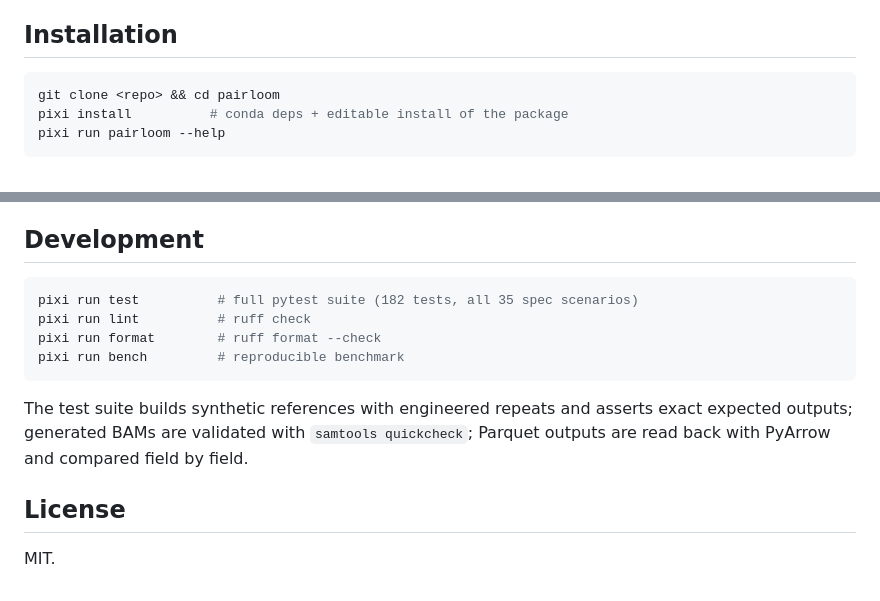
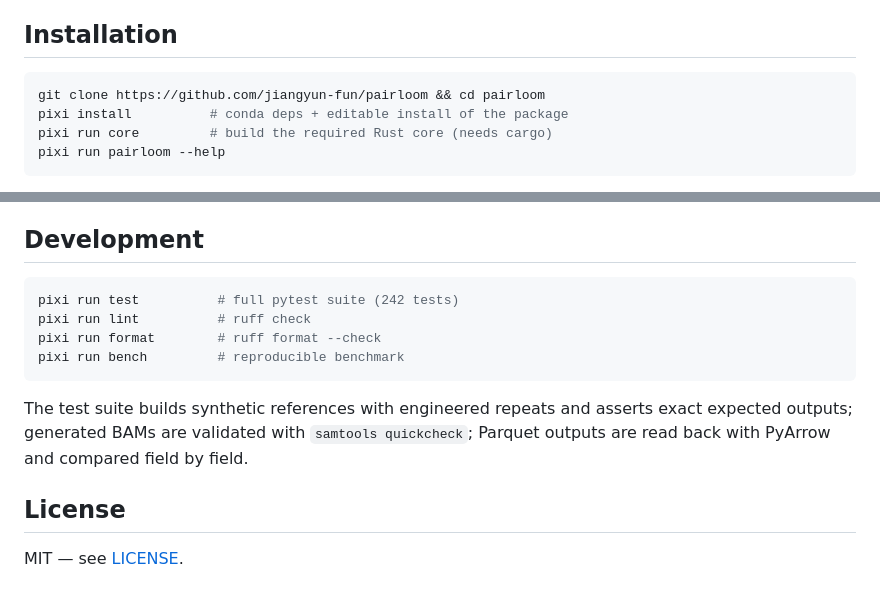
Before and after one commit to jiangyun-fun/pairloom, a Markdown page: README.md, 2 parts joined by grey strips. Rendered like a GitHub page.

Commit message:
docs: README badges, real clone URL, current test count
- CI and license badges under the title (repo-relative links)
- Replace the git clone <repo> placeholder with the GitHub URL and
  add the required pixi run core build step to the install block
- Update the stale test count (182 -> 242) and link the LICENSE file

````diff
--- a/README.md
+++ b/README.md
@@ -25,8 +28,9 @@ run with a nonzero exit code, and outputs are published atomically.
 ## Installation
 
 ```bash
-git clone <repo> && cd pairloom
+git clone https://github.com/jiangyun-fun/pairloom && cd pairloom
 pixi install          # conda deps + editable install of the package
+pixi run core         # build the required Rust core (needs cargo)
 pixi run pairloom --help
 ```
 
@@ -532,7 +536,7 @@ checker.
 ## Development
 
 ```bash
-pixi run test          # full pytest suite (182 tests, all 35 spec scenarios)
+pixi run test          # full pytest suite (242 tests)
 pixi run lint          # ruff check
 pixi run format        # ruff format --check
 pixi run bench         # reproducible benchmark
@@ -545,4 +549,4 @@ compared field by field.
 
 ## License
 
-MIT.
+MIT — see [LICENSE](LICENSE).
````
Also changed, not shown: other parts of README.md (+3 -0 lines).
